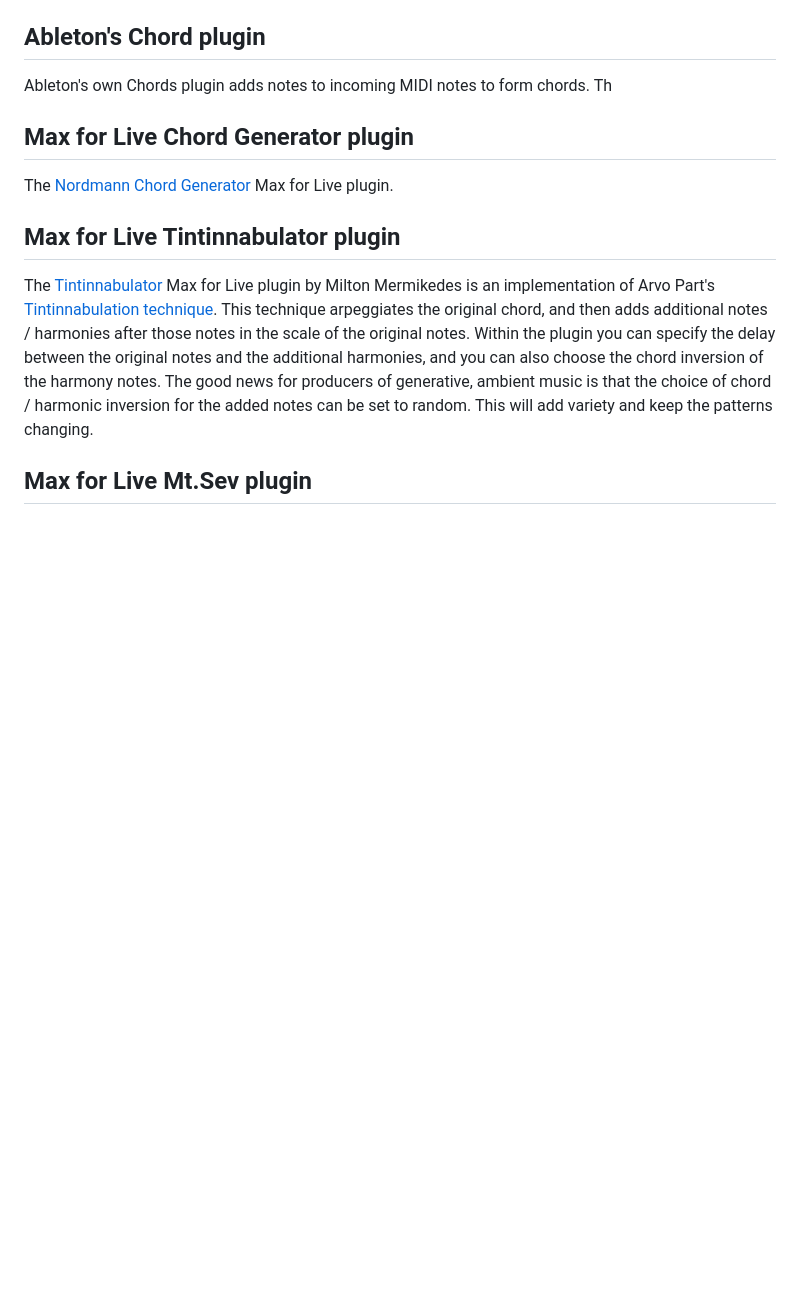
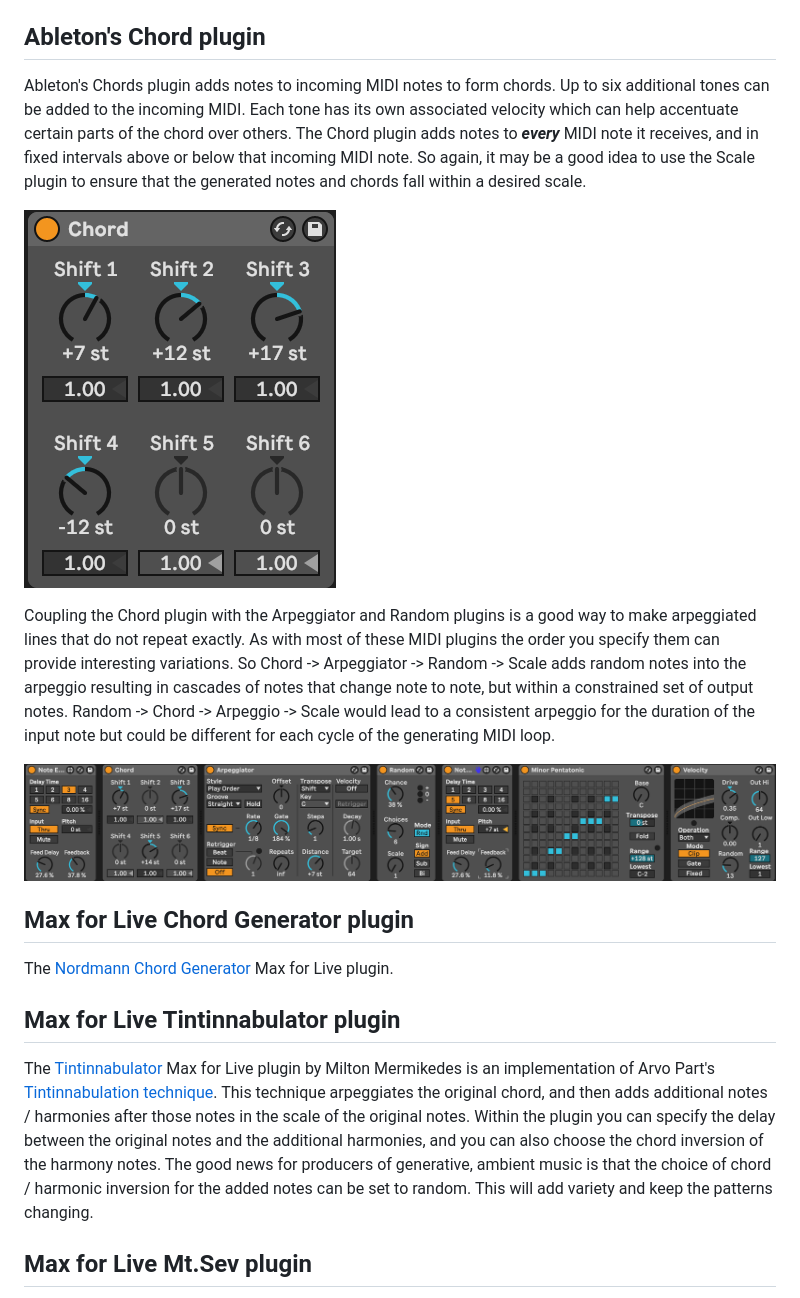
Before and after one commit to MikeKSmith/The_Lazy_Producer, a Markdown page: docs/006-Tools-Chords_and_added_notes.md, the part around the change printed below. GitHub-like rendering; pictures changed too: docs/images/Cascading_notes.png (added), docs/images/Chord.png (added); blank space fills up the shorter version.

Commit message:
Update MIDI device chapter to cover Ableton stock MIDI plugins.

```diff
--- a/docs/006-Tools-Chords_and_added_notes.md
+++ b/docs/006-Tools-Chords_and_added_notes.md
@@ -36,7 +40,13 @@ The Scale plugin is the Generative Ambient musician's friend. It takes whatever
 
 ## Ableton's Chord plugin
 
-Ableton's own Chords plugin adds notes to incoming MIDI notes to form chords. Th
+Ableton's Chords plugin adds notes to incoming MIDI notes to form chords. Up to six additional tones can be added to the incoming MIDI. Each tone has its own associated velocity which can help accentuate certain parts of the chord over others. The Chord plugin adds notes to ***every*** MIDI note it receives, and in fixed intervals above or below that incoming MIDI note. So again, it may be a good idea to use the Scale plugin to ensure that the generated notes and chords fall within a desired scale.
+
+![](./images/Chord.png)<!-- -->
+
+Coupling the Chord plugin with the Arpeggiator and Random plugins is a good way to make arpeggiated lines that do not repeat exactly. As with most of these MIDI plugins the order you specify them can provide interesting variations. So Chord -\> Arpeggiator -\> Random -\> Scale adds random notes into the arpeggio resulting in cascades of notes that change note to note, but within a constrained set of output notes. Random -\> Chord -\> Arpeggio -\> Scale would lead to a consistent arpeggio for the duration of the input note but could be different for each cycle of the generating MIDI loop.
+
+<img src="./images/Cascading_notes.png" width="100%" />
 
 ## Max for Live Chord Generator plugin
 
```
Also changed, not shown: other parts of docs/006-Tools-Chords_and_added_notes.md (+8 -4 lines), docs/index.md (+1 -1 lines), images/Cascading_notes.png (added), images/Chord.png (added), 11 other files.
